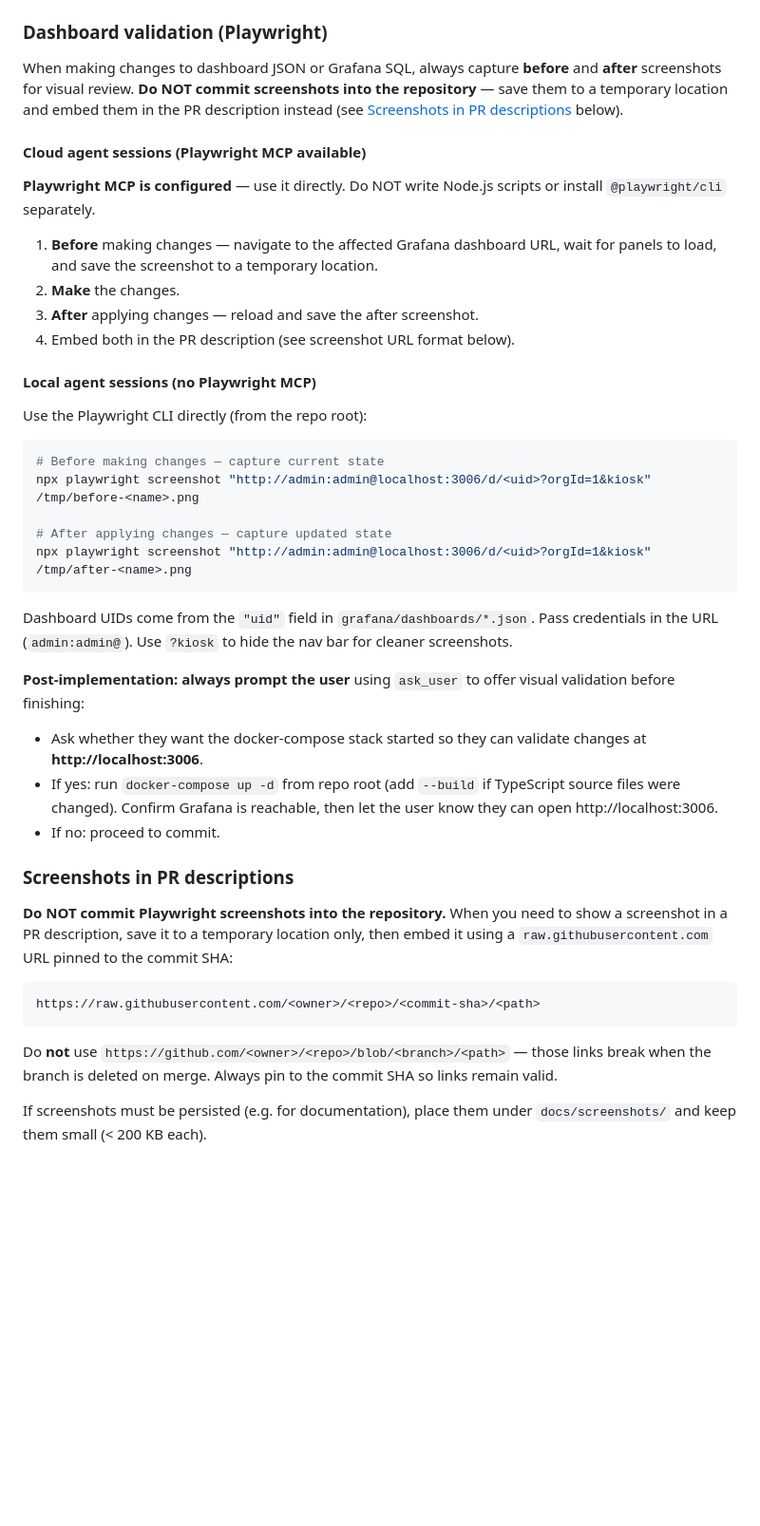
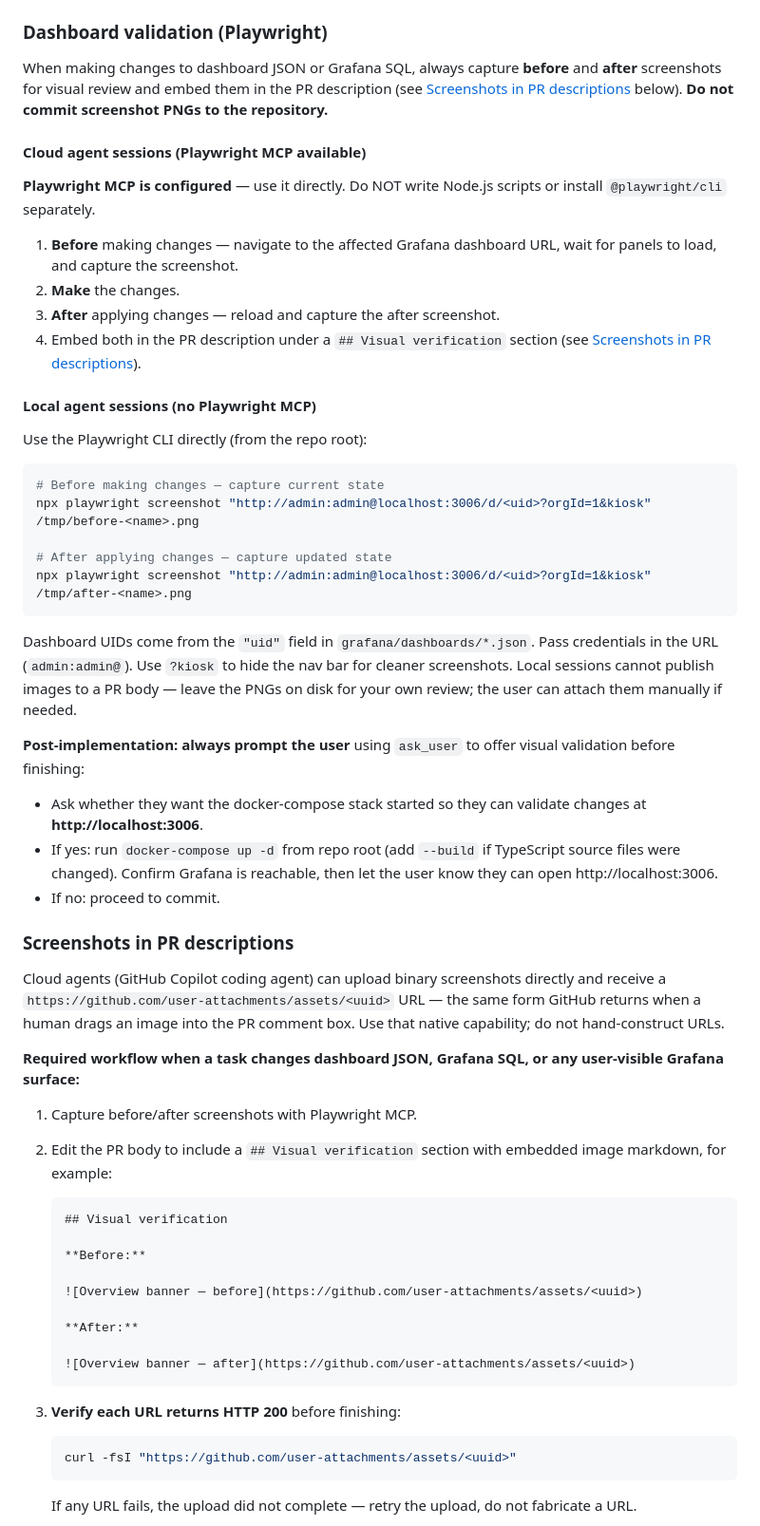
Before and after one commit to nicolehaugen/CustomMetricsDashboard, a Markdown page: .github/copilot-instructions.md, the part around one of its changes. Shown at 95% size. GitHub-like rendering; blank space fills up the shorter version.

Commit message:
docs(copilot): rewrite screenshot embedding to use native user-attachments upload (#111)
The previous instructions required the agent to embed PR screenshots via raw.githubusercontent.com URLs pinned to commit SHAs, while simultaneously forbidding committing the PNG files. That contradiction left the cloud agent with no working path: it either invented broken raw.githubusercontent.com URLs or (as in PR #110) committed the PNGs and forgot to write any image markdown into the PR body.

The Copilot coding agent actually has a native capability to upload binaries and receive github.com/user-attachments/assets/<uuid> URLs — the same form humans get from paste/drag in the GitHub web UI. Many other repos' agent PRs use this successfully. The new instructions point to that capability, require HTTP 200 verification of each embedded URL, and forbid placeholder prose in place of real image markdown.

````diff
--- a/.github/copilot-instructions.md
+++ b/.github/copilot-instructions.md
@@ -119,16 +119,16 @@ Key points to remember without the agent:
 
 ### Dashboard validation (Playwright)
 
-When making changes to dashboard JSON or Grafana SQL, always capture **before** and **after** screenshots for visual review. **Do NOT commit screenshots into the repository** — save them to a temporary location and embed them in the PR description instead (see [Screenshots in PR descriptions](#screenshots-in-pr-descriptions) below).
+When making changes to dashboard JSON or Grafana SQL, always capture **before** and **after** screenshots for visual review and embed them in the PR description (see [Screenshots in PR descriptions](#screenshots-in-pr-descriptions) below). **Do not commit screenshot PNGs to the repository.**
 
 #### Cloud agent sessions (Playwright MCP available)
 
 **Playwright MCP is configured** — use it directly. Do NOT write Node.js scripts or install `@playwright/cli` separately.
 
-1. **Before** making changes — navigate to the affected Grafana dashboard URL, wait for panels to load, and save the screenshot to a temporary location.
+1. **Before** making changes — navigate to the affected Grafana dashboard URL, wait for panels to load, and capture the screenshot.
 2. **Make** the changes.
-3. **After** applying changes — reload and save the after screenshot.
-4. Embed both in the PR description (see screenshot URL format below).
+3. **After** applying changes — reload and capture the after screenshot.
+4. Embed both in the PR description under a `## Visual verification` section (see [Screenshots in PR descriptions](#screenshots-in-pr-descriptions)).
 
 #### Local agent sessions (no Playwright MCP)
 
@@ -142,7 +142,7 @@ npx playwright screenshot "http://admin:admin@localhost:3006/d/<uid>?orgId=1&kio
 npx playwright screenshot "http://admin:admin@localhost:3006/d/<uid>?orgId=1&kiosk" /tmp/after-<name>.png
 ```
 
-Dashboard UIDs come from the `"uid"` field in `grafana/dashboards/*.json`. Pass credentials in the URL (`admin:admin@`). Use `?kiosk` to hide the nav bar for cleaner screenshots.
+Dashboard UIDs come from the `"uid"` field in `grafana/dashboards/*.json`. Pass credentials in the URL (`admin:admin@`). Use `?kiosk` to hide the nav bar for cleaner screenshots. Local sessions cannot publish images to a PR body — leave the PNGs on disk for your own review; the user can attach them manually if needed.
 
 **Post-implementation: always prompt the user** using `ask_user` to offer visual validation before finishing:
 - Ask whether they want the docker-compose stack started so they can validate changes at **http://localhost:3006**.
@@ -151,12 +151,28 @@ Dashboard UIDs come from the `"uid"` field in `grafana/dashboards/*.json`. Pass
 
 ### Screenshots in PR descriptions
 
-**Do NOT commit Playwright screenshots into the repository.** When you need to show a screenshot in a PR description, save it to a temporary location only, then embed it using a `raw.githubusercontent.com` URL pinned to the commit SHA:
+Cloud agents (GitHub Copilot coding agent) can upload binary screenshots directly and receive a `https://github.com/user-attachments/assets/<uuid>` URL — the same form GitHub returns when a human drags an image into the PR comment box. Use that native capability; do not hand-construct URLs.
 
-```
-https://raw.githubusercontent.com/<owner>/<repo>/<commit-sha>/<path>
-```
+**Required workflow when a task changes dashboard JSON, Grafana SQL, or any user-visible Grafana surface:**
 
-Do **not** use `https://github.com/<owner>/<repo>/blob/<branch>/<path>` — those links break when the branch is deleted on merge. Always pin to the commit SHA so links remain valid.
+1. Capture before/after screenshots with Playwright MCP.
+2. Edit the PR body to include a `## Visual verification` section with embedded image markdown, for example:
 
-If screenshots must be persisted (e.g. for documentation), place them under `docs/screenshots/` and keep them small (< 200 KB each).
+   ```markdown
+   ## Visual verification
+
+   **Before:**
+
+   ![Overview banner — before](https://github.com/user-attachments/assets/<uuid>)
+
+   **After:**
+
+   ![Overview banner — after](https://github.com/user-attachments/assets/<uuid>)
+   ```
+
+3. **Verify each URL returns HTTP 200** before finishing:
+   ```bash
+   curl -fsI "https://github.com/user-attachments/assets/<uuid>"
+   ```
+   If any URL fails, the upload did not complete — retry the upload, do not fabricate a URL.
+
````
Also changed, not shown: other parts of .github/copilot-instructions.md (+5 -0 lines).
